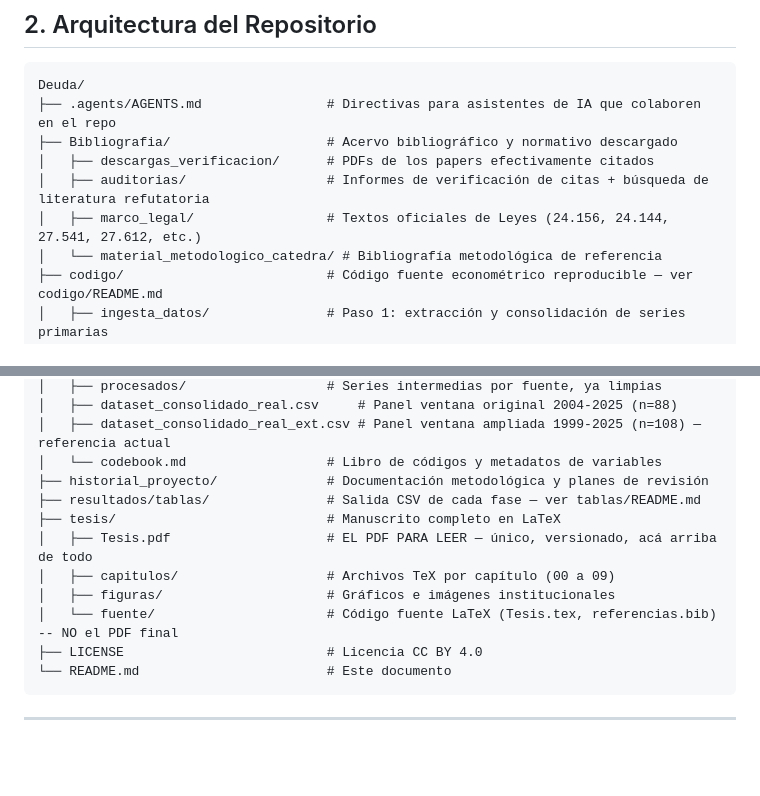
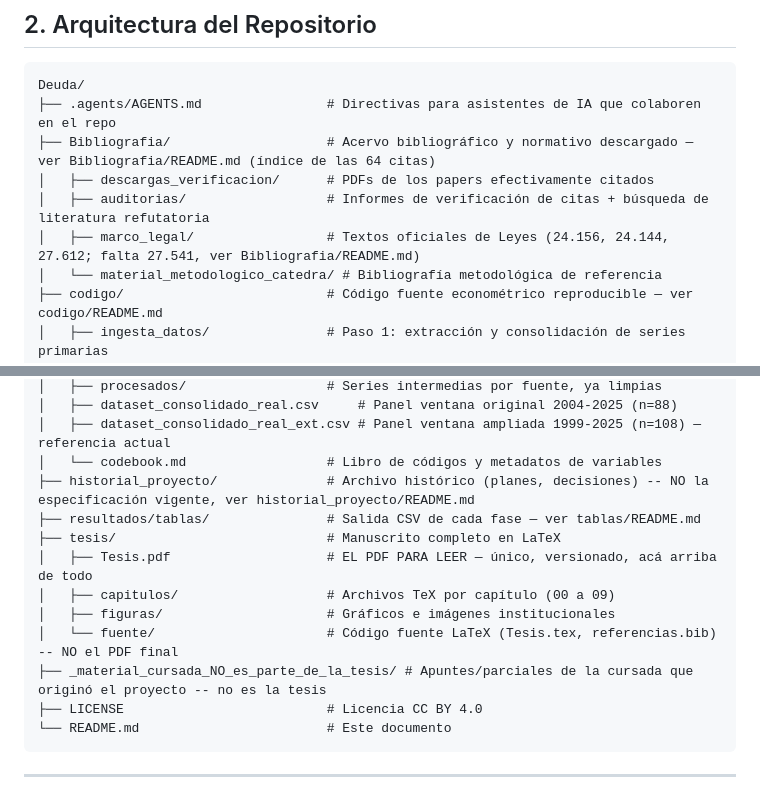
Before and after one commit to federicoagustinchillon-creador/DEUDA, a Markdown page: README.md, 2 parts joined by grey strips. GitHub-like rendering; blank space fills up the shorter version.

````diff
--- a/README.md
+++ b/README.md
@@ -60,10 +60,10 @@ Para el detalle completo y las cifras exactas de cada estimación, ver [`tesis/T
 ```text
 Deuda/
 ├── .agents/AGENTS.md                # Directivas para asistentes de IA que colaboren en el repo
-├── Bibliografia/                    # Acervo bibliográfico y normativo descargado
+├── Bibliografia/                    # Acervo bibliográfico y normativo descargado — ver Bibliografia/README.md (índice de las 64 citas)
 │   ├── descargas_verificacion/      # PDFs de los papers efectivamente citados
 │   ├── auditorias/                  # Informes de verificación de citas + búsqueda de literatura refutatoria
-│   ├── marco_legal/                 # Textos oficiales de Leyes (24.156, 24.144, 27.541, 27.612, etc.)
+│   ├── marco_legal/                 # Textos oficiales de Leyes (24.156, 24.144, 27.612; falta 27.541, ver Bibliografia/README.md)
 │   └── material_metodologico_catedra/ # Bibliografía metodológica de referencia
 ├── codigo/                          # Código fuente econométrico reproducible — ver codigo/README.md
 │   ├── ingesta_datos/               # Paso 1: extracción y consolidación de series primarias
@@ -77,13 +77,14 @@ Deuda/
 │   ├── dataset_consolidado_real.csv     # Panel ventana original 2004-2025 (n=88)
 │   ├── dataset_consolidado_real_ext.csv # Panel ventana ampliada 1999-2025 (n=108) — referencia actual
 │   └── codebook.md                  # Libro de códigos y metadatos de variables
-├── historial_proyecto/              # Documentación metodológica y planes de revisión
+├── historial_proyecto/              # Archivo histórico (planes, decisiones) -- NO la especificación vigente, ver historial_proyecto/README.md
 ├── resultados/tablas/               # Salida CSV de cada fase — ver tablas/README.md
 ├── tesis/                           # Manuscrito completo en LaTeX
 │   ├── Tesis.pdf                    # EL PDF PARA LEER — único, versionado, acá arriba de todo
 │   ├── capitulos/                   # Archivos TeX por capítulo (00 a 09)
 │   ├── figuras/                     # Gráficos e imágenes institucionales
 │   └── fuente/                      # Código fuente LaTeX (Tesis.tex, referencias.bib) -- NO el PDF final
+├── _material_cursada_NO_es_parte_de_la_tesis/ # Apuntes/parciales de la cursada que originó el proyecto -- no es la tesis
 ├── LICENSE                          # Licencia CC BY 4.0
 └── README.md                        # Este documento
 ```
````
Also changed, not shown: _material_cursada_NO_es_parte_de_la_tesis/README.md (added, +3 -0 lines), historial_proyecto/README.md (added, +13 -0 lines).
